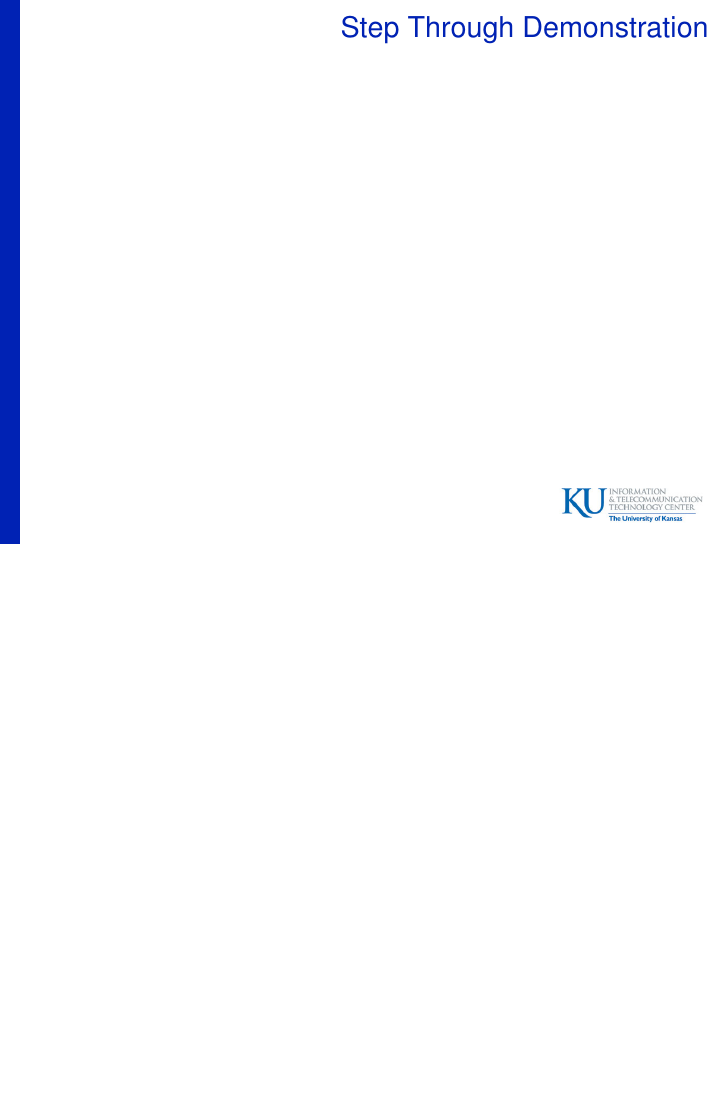
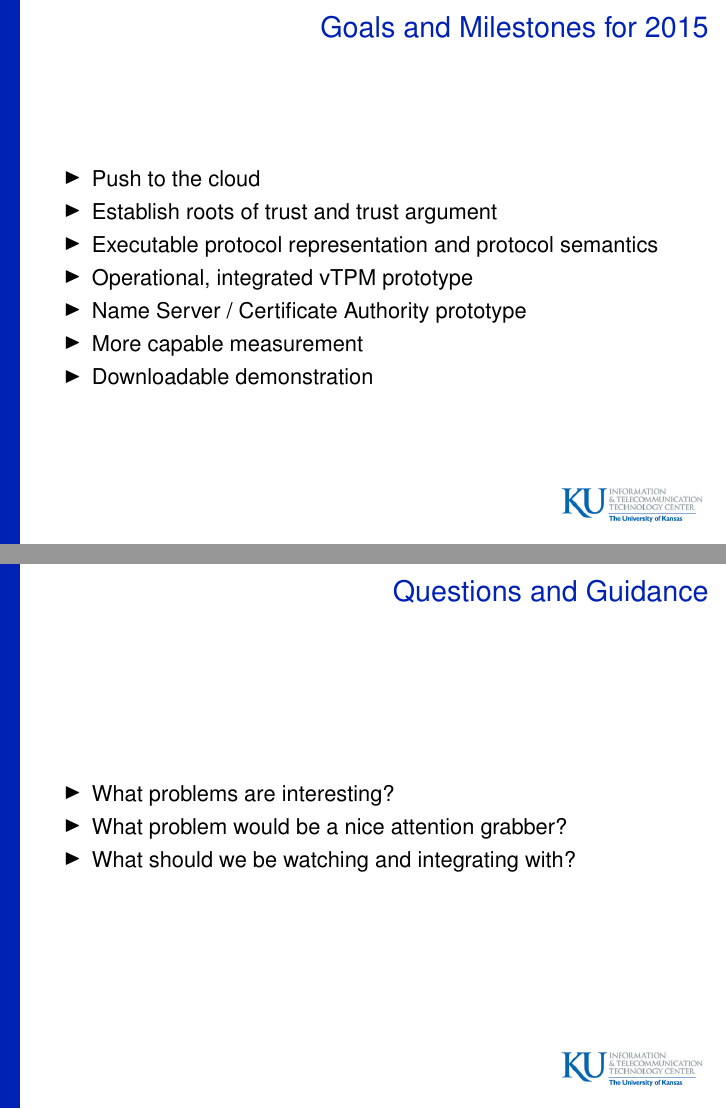
Before and after one commit to armoredsoftware/doc, LaTeX slides (meetings/demo14/slides/demo14.tex): page 11 of 11 before the commit and pages 12 and 13 of 13 after it, the two joined at a grey line, the shorter picture padded with empty space. Compiled offline with pdfLaTeX.

Commit message:
roughing in outline

```diff
--- a/meetings/demo14/slides/demo14.tex
+++ b/meetings/demo14/slides/demo14.tex
@@ -117,12 +117,32 @@
 \end{frame}
 
 \section{Short term goals and milestones}
-\subsection{What will we target this year}
-\subsection{What will our milestones be?}
+
+\begin{frame}
+  \frametitle{Goals and Milestones for 2015}
+
+  \begin{itemize}
+  \item Push to the cloud
+  \item Establish roots of trust and trust argument
+  \item Executable protocol representation and protocol semantics
+  \item Operational, integrated vTPM prototype
+  \item Name Server / Certificate Authority prototype
+  \item More capable measurement
+  \item Downloadable demonstration
+  \end{itemize}
+\end{frame}
+
 \section{Questions and guidance}
-\subsection{What problems are interesting to the sponsor?}
-\subsection{What would make a nice ``splash''?}
-\subsection{What should we be watching and integrating with}
+
+\begin{frame}
+  \frametitle{Questions and Guidance}
+
+  \begin{itemize}
+  \item What problems are interesting?
+  \item What problem would be a nice attention grabber?
+  \item What should we be watching and integrating with?
+  \end{itemize}
+\end{frame}
 
 \bibliography{demo14}
 
```
Also changed, not shown: meetings/demo14/slides/demo14.pdf.
